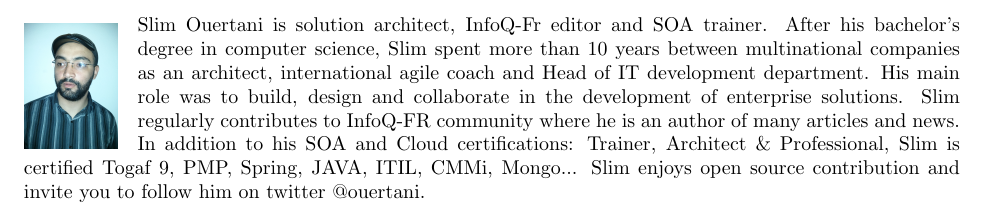
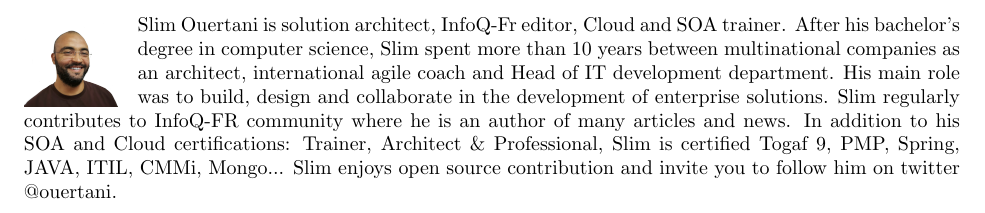
Before and after one commit to ouertani/cv, a LaTeX CV (src/slim_ouertani_bio_picture.tex): part of the page, cut so that both start at the same text. Compiled offline with pdfLaTeX.

Commit message:
update picture in bio

```diff
--- a/src/slim_ouertani_bio_picture.tex
+++ b/src/slim_ouertani_bio_picture.tex
@@ -55,13 +55,13 @@
 \begin{wrapfigure}{i}{0.1\textwidth}
 \vspace{-20pt}
   \begin{center}
-    \includegraphics[width=0.1\textwidth]{src/color}
+    \includegraphics[width=0.1\textwidth]{src/t2}
   \end{center}
   \vspace{-20pt}
 \end{wrapfigure}
 
 
-Slim Ouertani is solution architect, InfoQ-Fr editor and SOA trainer.
+Slim Ouertani is solution architect, InfoQ-Fr editor, Cloud and SOA trainer.
 After his bachelor's degree in computer science, Slim spent more than 10 years between multinational companies as an architect, international agile coach and Head of IT development department.
 His main role was to build, design and collaborate in the development of enterprise solutions.
 Slim regularly contributes to InfoQ-FR community where he is an author of many articles and news.
```
